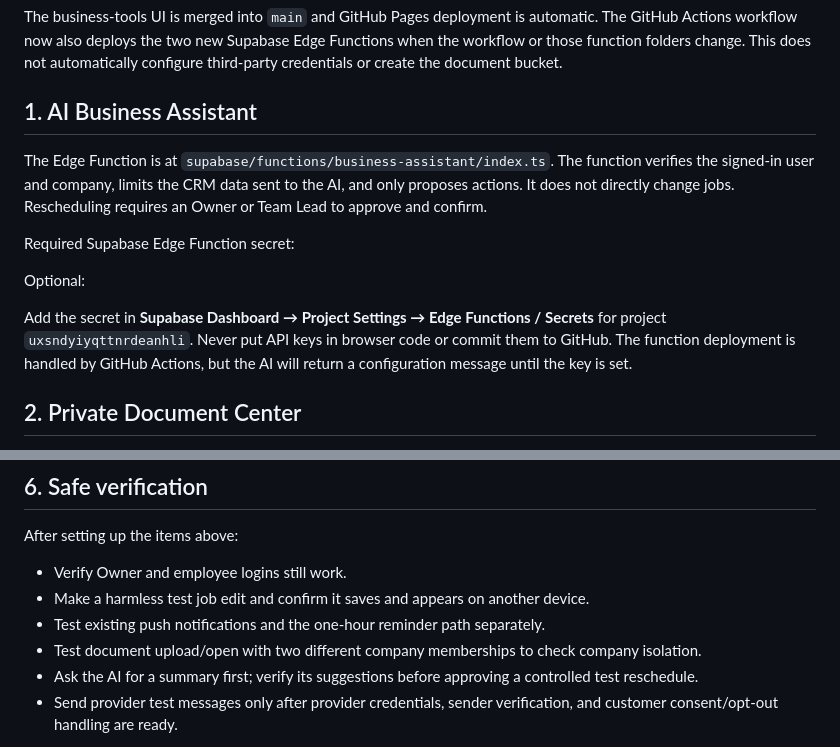
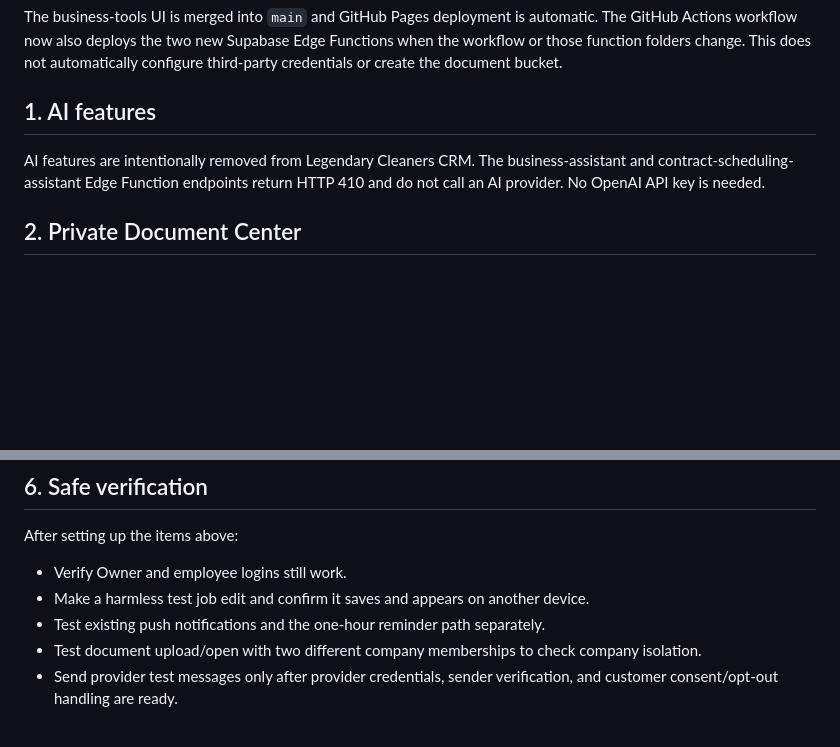
Before and after one commit to g4z8zv6fm2-bot/mysite, a Markdown page: BUSINESS-TOOLS-SETUP.md, 2 parts joined by grey strips. Drawn GitHub-style; blank space fills up the shorter version.

Commit message:
Correct setup guide for disabled AI and CRM features

```diff
--- a/BUSINESS-TOOLS-SETUP.md
+++ b/BUSINESS-TOOLS-SETUP.md
@@ -2,15 +2,9 @@
 
 The business-tools UI is merged into `main` and GitHub Pages deployment is automatic. The GitHub Actions workflow now also deploys the two new Supabase Edge Functions when the workflow or those function folders change. This does not automatically configure third-party credentials or create the document bucket.
 
-## 1. AI Business Assistant
+## 1. AI features
 
-The Edge Function is at `supabase/functions/business-assistant/index.ts`. The function verifies the signed-in user and company, limits the CRM data sent to the AI, and only proposes actions. It does not directly change jobs. Rescheduling requires an Owner or Team Lead to approve and confirm.
-
-Required Supabase Edge Function secret:
-
-Optional:
-
-Add the secret in **Supabase Dashboard → Project Settings → Edge Functions / Secrets** for project `uxsndyiyqttnrdeanhli`. Never put API keys in browser code or commit them to GitHub. The function deployment is handled by GitHub Actions, but the AI will return a configuration message until the key is set.
+AI features are intentionally removed from Legendary Cleaners CRM. The business-assistant and contract-scheduling-assistant Edge Function endpoints return HTTP 410 and do not call an AI provider. No OpenAI API key is needed.
 
 ## 2. Private Document Center
 
@@ -54,7 +48,6 @@ After setting up the items above:
 - Make a harmless test job edit and confirm it saves and appears on another device.
 - Test existing push notifications and the one-hour reminder path separately.
 - Test document upload/open with two different company memberships to check company isolation.
-- Ask the AI for a summary first; verify its suggestions before approving a controlled test reschedule.
 - Send provider test messages only after provider credentials, sender verification, and customer consent/opt-out handling are ready.
 
 Existing auth, employee invite logic, workspace data, and push-notification code were not intentionally changed by the business-tools UI work.
```
